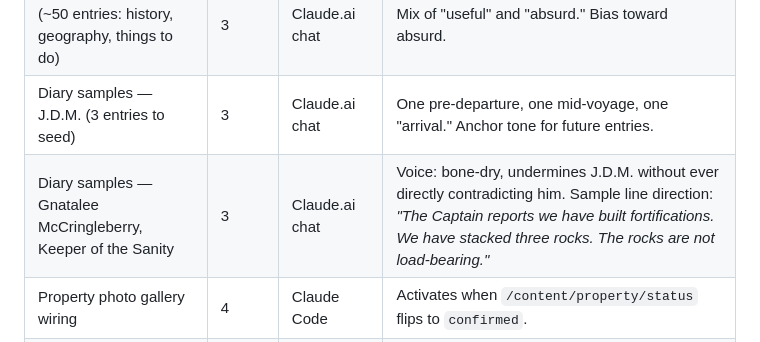
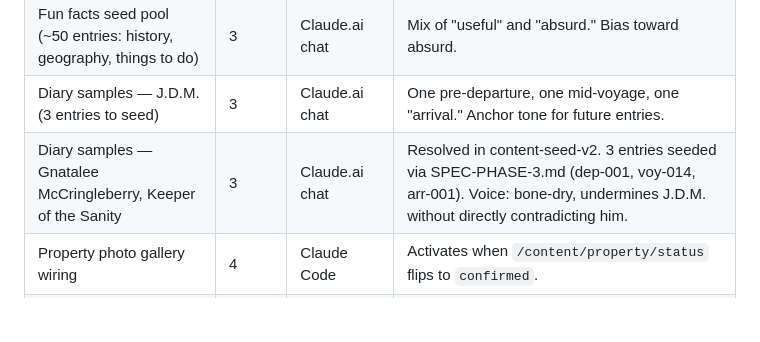
Before and after one commit to rchalanc-crypto/APP_Dev, a Markdown page: apps/nassims-folly/SPEC.md, the part around the change. Drawn GitHub-style; blank space fills up the shorter version.

```diff
--- a/apps/nassims-folly/SPEC.md
+++ b/apps/nassims-folly/SPEC.md
@@ -208,7 +208,7 @@ These are tracked here so they don't get lost. None are needed before the first
 | Activities draft (15–20 entries: kiteboarding, golf, hiking, kayaking, restaurants, culture) | 4 | Claude.ai chat (next session) | Robert + Glenn = kiteboarders. Categories: `wind`, `wheels` (golf), `feet` (hiking), `water`, `food`, `culture`. |
 | Fun facts seed pool (~50 entries: history, geography, things to do) | 3 | Claude.ai chat | Mix of "useful" and "absurd." Bias toward absurd. |
 | Diary samples — J.D.M. (3 entries to seed) | 3 | Claude.ai chat | One pre-departure, one mid-voyage, one "arrival." Anchor tone for future entries. |
-| Diary samples — Gnatalee McCringleberry, Keeper of the Sanity | 3 | Claude.ai chat | Voice: bone-dry, undermines J.D.M. without ever directly contradicting him. Sample line direction: *"The Captain reports we have built fortifications. We have stacked three rocks. The rocks are not load-bearing."* |
+| Diary samples — Gnatalee McCringleberry, Keeper of the Sanity | 3 | Claude.ai chat | Resolved in content-seed-v2. 3 entries seeded via SPEC-PHASE-3.md (dep-001, voy-014, arr-001). Voice: bone-dry, undermines J.D.M. without directly contradicting him. |
 | Property photo gallery wiring | 4 | Claude Code | Activates when `/content/property/status` flips to `confirmed`. |
 | T-minus-7-days "intensify" mode | 5 | Claude Code | Voyage page swaps countdown styling; new diary cadence. |
 | Post-trip "memories" mode | 5 | Claude Code | Optional. Decide closer to the date. |
```
Also changed, not shown: change_log.md (+16 -0 lines), 1 other file.
